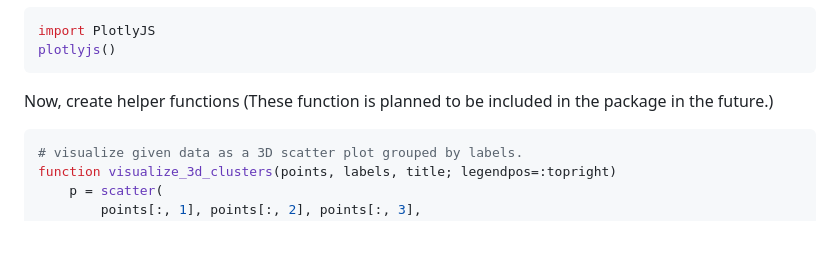
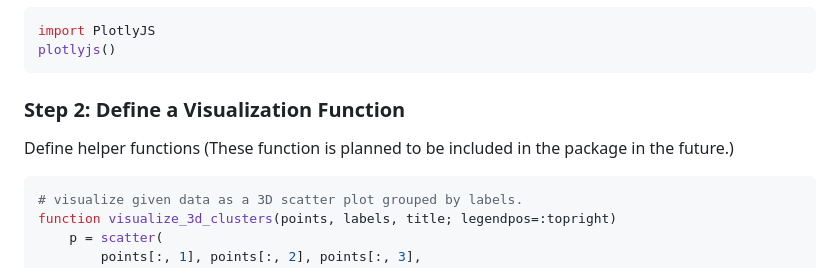
Before and after one commit to 702ph/SpectralClusteringTools.jl, a Markdown page: README.md, the part around the change printed below. Rendered like a GitHub page; blank space fills up the shorter version.

````diff
--- a/README.md
+++ b/README.md
@@ -96,7 +100,8 @@ import PlotlyJS
 plotlyjs()
 ```
 
-Now, create helper functions (These function is planned to be included in the package in the future.)
+### Step 2: Define a Visualization Function
+Define helper functions (These function is planned to be included in the package in the future.)
 ```julia
 # visualize given data as a 3D scatter plot grouped by labels.
 function visualize_3d_clusters(points, labels, title; legendpos=:topright)
````
Also changed, not shown: other parts of README.md (+37 -6 lines).
